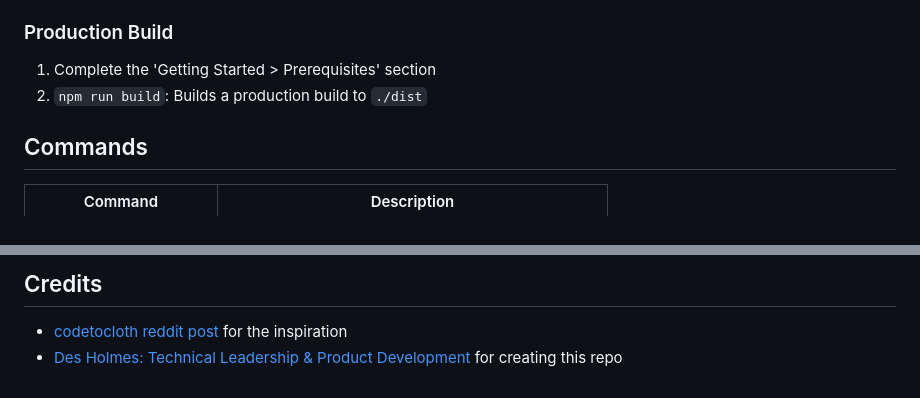
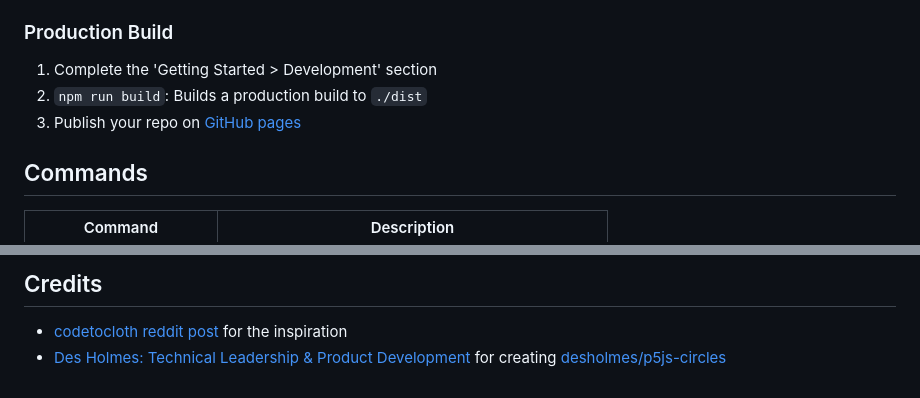
Before and after one commit to desholmes/p5js-circles, a Markdown page: README.md, 2 parts joined by grey strips. GitHub-like rendering.

```diff
--- a/README.md
+++ b/README.md
@@ -25,8 +34,9 @@ This project uses:
 
 ### Production Build
 
-1. Complete the 'Getting Started > Prerequisites' section
-1. `npm run build`: Builds a production build to `./dist`
+1. Complete the 'Getting Started > Development' section
+2. `npm run build`: Builds a production build to `./dist`
+3. Publish your repo on [GitHub pages](https://docs.github.com/en/pages/getting-started-with-github-pages/creating-a-github-pages-site)
 
 ## Commands
 
@@ -43,4 +53,4 @@ This project uses:
 ## Credits
 
 * [codetocloth reddit post](https://www.reddit.com/r/generative/comments/gc2r54/first_four_cap_designs_generated_every_design/) for the inspiration
-* [Des Holmes: Technical Leadership & Product Development](https://dholmes.co.uk) for creating this repo
+* [Des Holmes: Technical Leadership & Product Development](https://dholmes.co.uk) for creating [desholmes/p5js-circles](https://github.com/desholmes/p5js-circles)
```
Also changed, not shown: other parts of README.md (+12 -3 lines), docs/p5js-circles.download.png (added), 13 other files.
